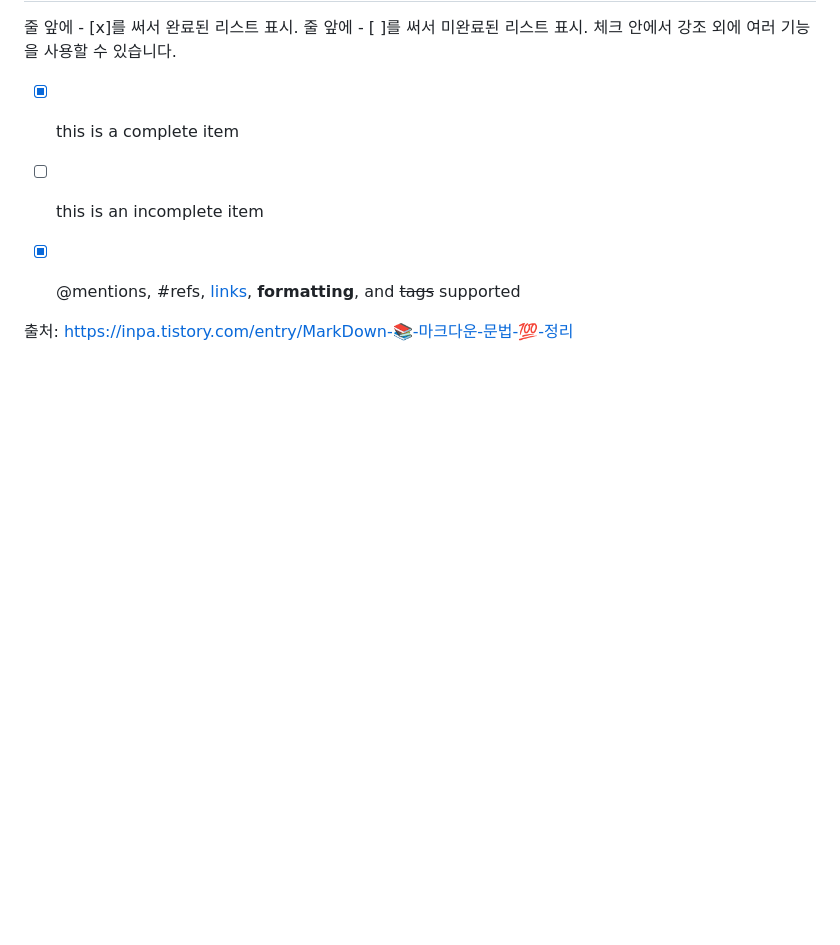
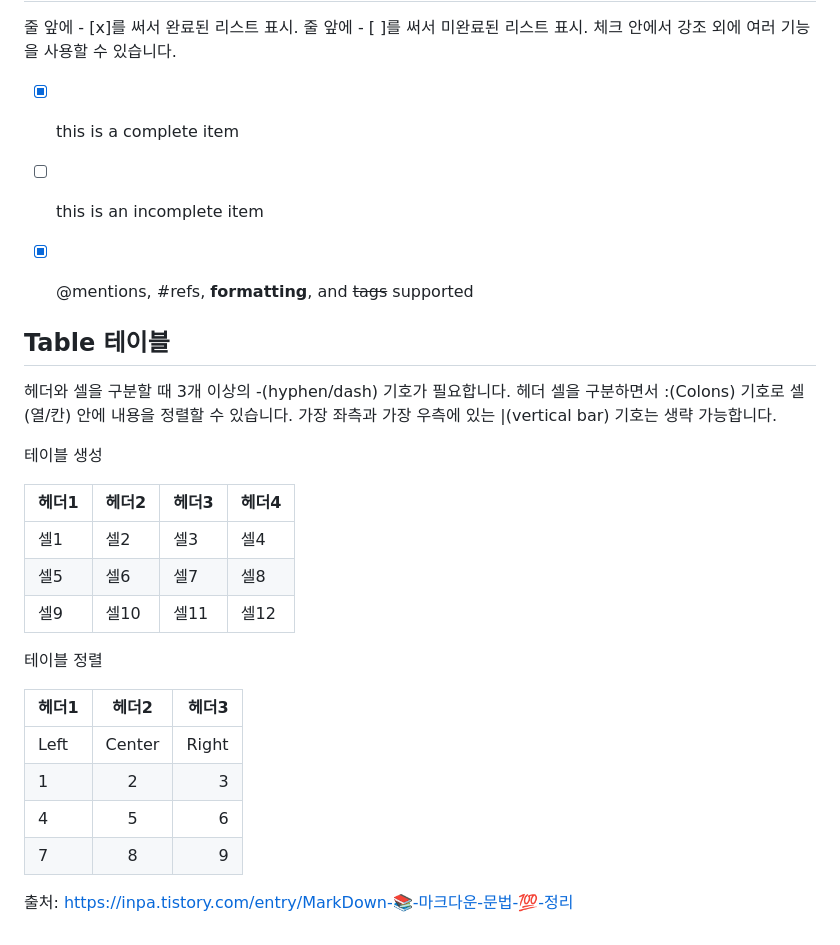
Before and after one commit to jwonchi/kopoclass, a Markdown page: makedonw.md, the part around the change. Drawn GitHub-style; blank space fills up the shorter version.

```diff
--- a/makedonw.md
+++ b/makedonw.md
@@ -214,8 +214,31 @@ function test() {
 - [ ] this is an incomplete item
 
 
-- [x] @mentions, #refs, [links](), **formatting**, and <del>tags</del> supported
+- [x] @mentions, #refs, **formatting**, and <del>tags</del> supported
 
+
+## Table 테이블
+
+헤더와 셀을 구분할 때 3개 이상의 -(hyphen/dash) 기호가 필요합니다.
+헤더 셀을 구분하면서 :(Colons) 기호로 셀(열/칸) 안에 내용을 정렬할 수 있습니다.
+가장 좌측과 가장 우측에 있는 |(vertical bar) 기호는 생략 가능합니다.
+
+테이블 생성
+
+헤더1|헤더2|헤더3|헤더4
+---|---|---|---
+셀1|셀2|셀3|셀4
+셀5|셀6|셀7|셀8
+셀9|셀10|셀11|셀12
+
+테이블 정렬
+
+헤더1|헤더2|헤더3
+:---|:---:|---:
+Left|Center|Right
+1|2|3
+4|5|6
+7|8|9
 
 
 
```
